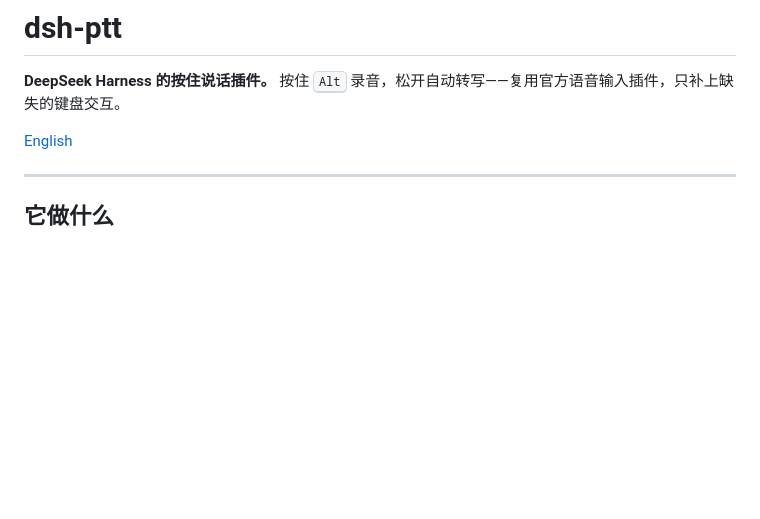
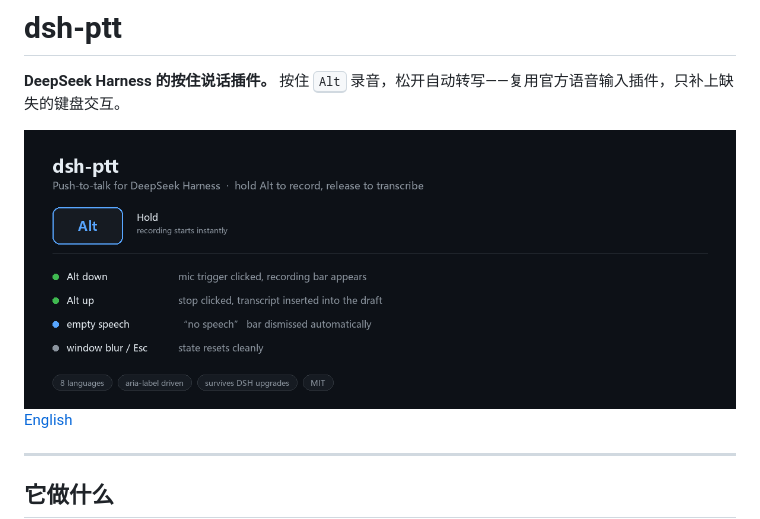
Before and after one commit to leslie941012/dsh-ptt, a Markdown page: README.zh.md, the part around the change. Drawn GitHub-style; pictures changed too: docs/demo.png (added); blank space fills up the shorter version.

```diff
--- a/README.zh.md
+++ b/README.zh.md
@@ -1,6 +1,8 @@
 # dsh-ptt
 
 **DeepSeek Harness 的按住说话插件。** 按住 <kbd>Alt</kbd> 录音，松开自动转写——复用官方语音输入插件，只补上缺失的键盘交互。
+
+<img src="docs/demo.png" alt="dsh-ptt：按住 Alt 录音，松开转写" width="900">
 
 [English](README.md)
 
```
Also changed, not shown: README.md (+2 -0 lines), 1 other file.
